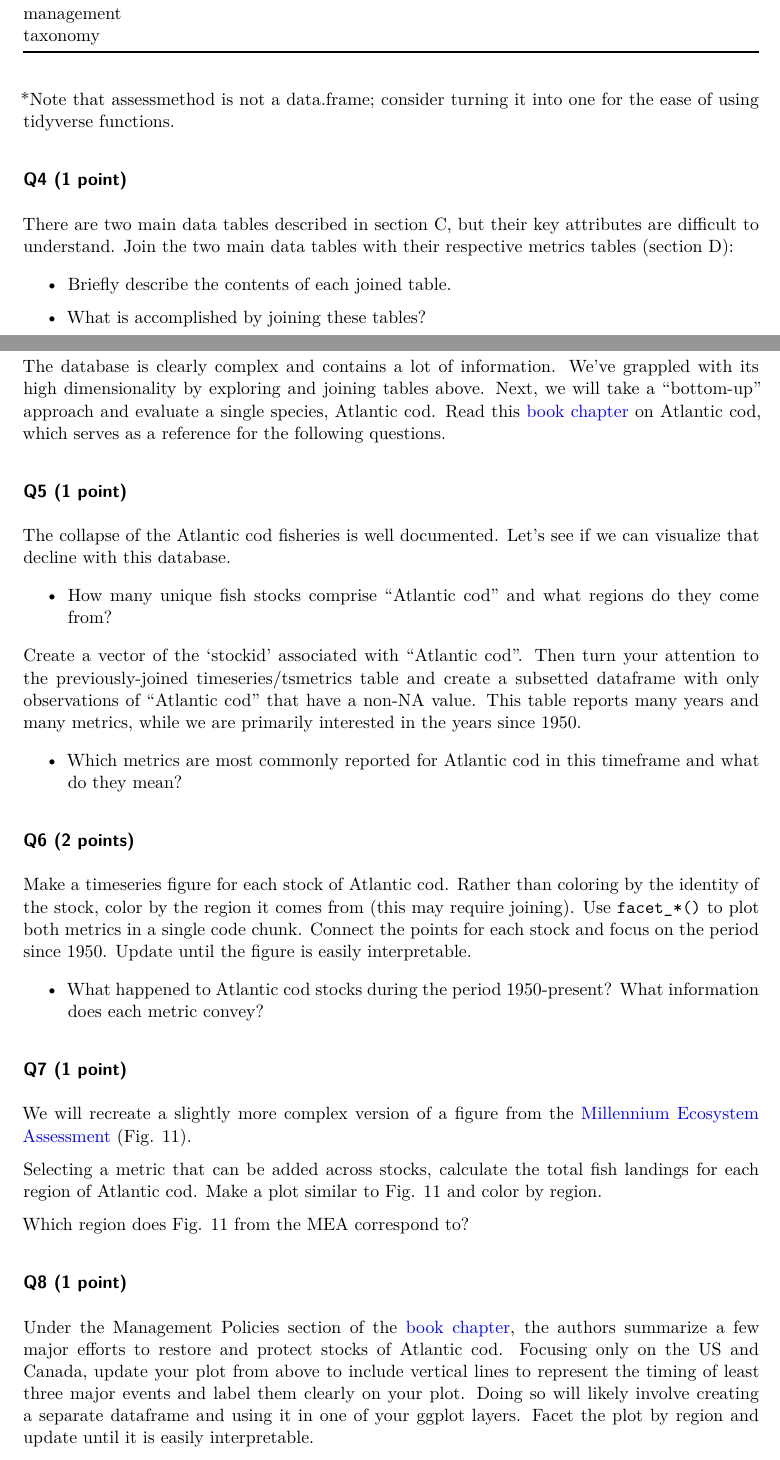
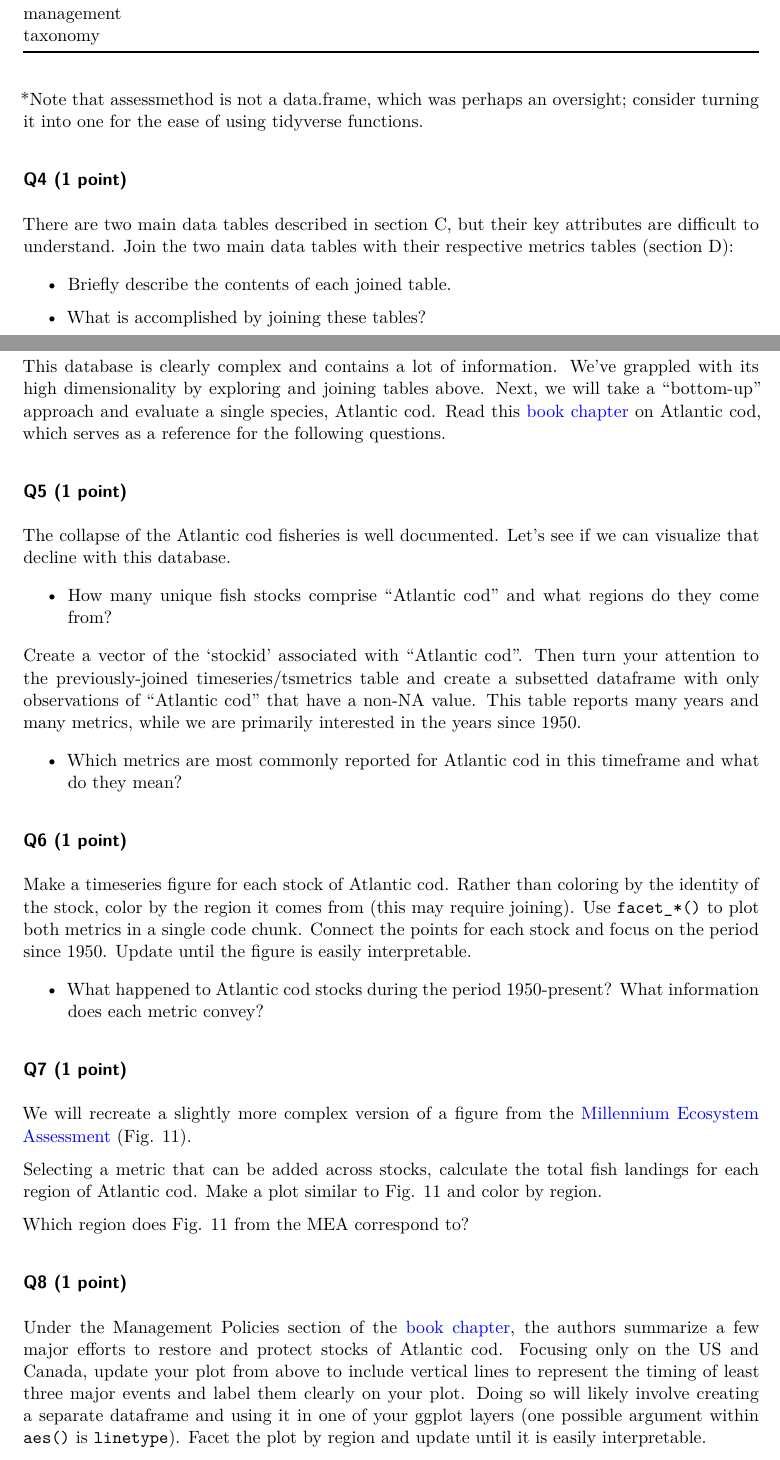
Before and after one commit to rrajase/CLES131-module2-overfishing, a Quarto document (module2.qmd): two parts of pages 2 and 3 of 4, joined at a grey line, cut so that both start at the same text. Rendered offline with R 4.5, knitr and Pandoc in place of Quarto, then LaTeX, with nearby package versions; some code elsewhere in the file could not run offline.

Commit message:
Update points and rubric

```diff
--- a/module2.qmd
+++ b/module2.qmd
@@ -72,7 +72,7 @@ In section B of the Database Quick Guide, additional metadata tables are listed
 | management   |                  |                    |                        |
 | taxonomy     |                  |                    |                        |
 
-\*Note that assessmethod is not a data.frame; consider turning it into one for the ease of using tidyverse functions.
+\*Note that assessmethod is not a data.frame, which was perhaps an oversight; consider turning it into one for the ease of using tidyverse functions.
 
 ### Q4 (1 point)
 
@@ -85,7 +85,7 @@ There are two main data tables described in section C, but their key attributes
 
 ## Overexploitation of Atlantic cod
 
-The database is clearly complex and contains a lot of information. We've grappled with its high dimensionality by exploring and joining tables above. Next, we will take a "bottom-up" approach and evaluate a single species, Atlantic cod. Read this [book chapter](https://pressbooks.pub/extinctionstories/chapter/atlantic-cod/) on Atlantic cod, which serves as a reference for the following questions.
+This database is clearly complex and contains a lot of information. We've grappled with its high dimensionality by exploring and joining tables above. Next, we will take a "bottom-up" approach and evaluate a single species, Atlantic cod. Read this [book chapter](https://pressbooks.pub/extinctionstories/chapter/atlantic-cod/) on Atlantic cod, which serves as a reference for the following questions.
 
 ### Q5 (1 point)
 
@@ -99,7 +99,7 @@ Create a vector of the 'stockid' associated with "Atlantic cod". Then turn your
 -   Which metrics are most commonly reported for Atlantic cod in this timeframe and what do they mean?
 
 
-### Q6 (2 points)
+### Q6 (1 point)
 
 Make a timeseries figure for each stock of Atlantic cod. Rather than coloring by the identity of the stock, color by the region it comes from (this may require joining). Use `facet_*()` to plot both metrics in a single code chunk. Connect the points for each stock and focus on the period since 1950. Update until the figure is easily interpretable.
 
@@ -117,6 +117,5 @@ Which region does Fig. 11 from the MEA correspond to?
 
 ### Q8 (1 point)
 
-Under the Management Policies section of the [book chapter](https://pressbooks.pub/extinctionstories/chapter/atlantic-cod/), the authors summarize a few major efforts to restore and protect stocks of Atlantic cod. Focusing only on the US and Canada, update your plot from above to include vertical lines to represent the timing of least three major events and label them clearly on your plot. Doing so will likely involve creating a separate dataframe and using it in one of your ggplot layers. Facet the plot by region and update until it is easily interpretable.
+Under the Management Policies section of the [book chapter](https://pressbooks.pub/extinctionstories/chapter/atlantic-cod/), the authors summarize a few major efforts to restore and protect stocks of Atlantic cod. Focusing only on the US and Canada, update your plot from above to include vertical lines to represent the timing of least three major events and label them clearly on your plot. Doing so will likely involve creating a separate dataframe and using it in one of your ggplot layers (one possible argument within `aes()` is `linetype`). Facet the plot by region and update until it is easily interpretable.
 
-### Q9 (1 point)
```
Also changed, not shown: README.md, module2.qmd (5 more changed lines).
